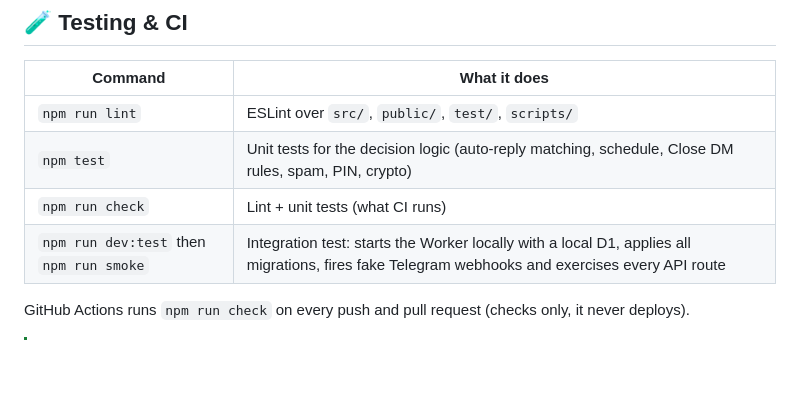
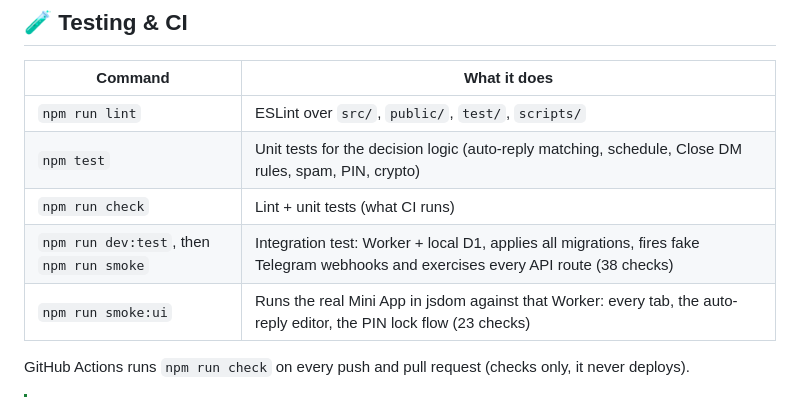
Before and after one commit to imhamiddev/Telegram-account-manager, a Markdown page: README.md, the part around the change. Rendered like a GitHub page; blank space fills up the shorter version.

```diff
--- a/README.md
+++ b/README.md
@@ -334,7 +334,8 @@ To change the schema, add `migrations/0003_something.sql` and run `npm run db:mi
 | `npm run lint` | ESLint over `src/`, `public/`, `test/`, `scripts/` |
 | `npm test` | Unit tests for the decision logic (auto-reply matching, schedule, Close DM rules, spam, PIN, crypto) |
 | `npm run check` | Lint + unit tests (what CI runs) |
-| `npm run dev:test` then `npm run smoke` | Integration test: starts the Worker locally with a local D1, applies all migrations, fires fake Telegram webhooks and exercises every API route |
+| `npm run dev:test`, then `npm run smoke` | Integration test: Worker + local D1, applies all migrations, fires fake Telegram webhooks and exercises every API route (38 checks) |
+| `npm run smoke:ui` | Runs the real Mini App in jsdom against that Worker: every tab, the auto-reply editor, the PIN lock flow (23 checks) |
 
 GitHub Actions runs `npm run check` on every push and pull request (checks only, it never deploys).
 
```
Also changed, not shown: README.fa.md (+2 -1 lines).
